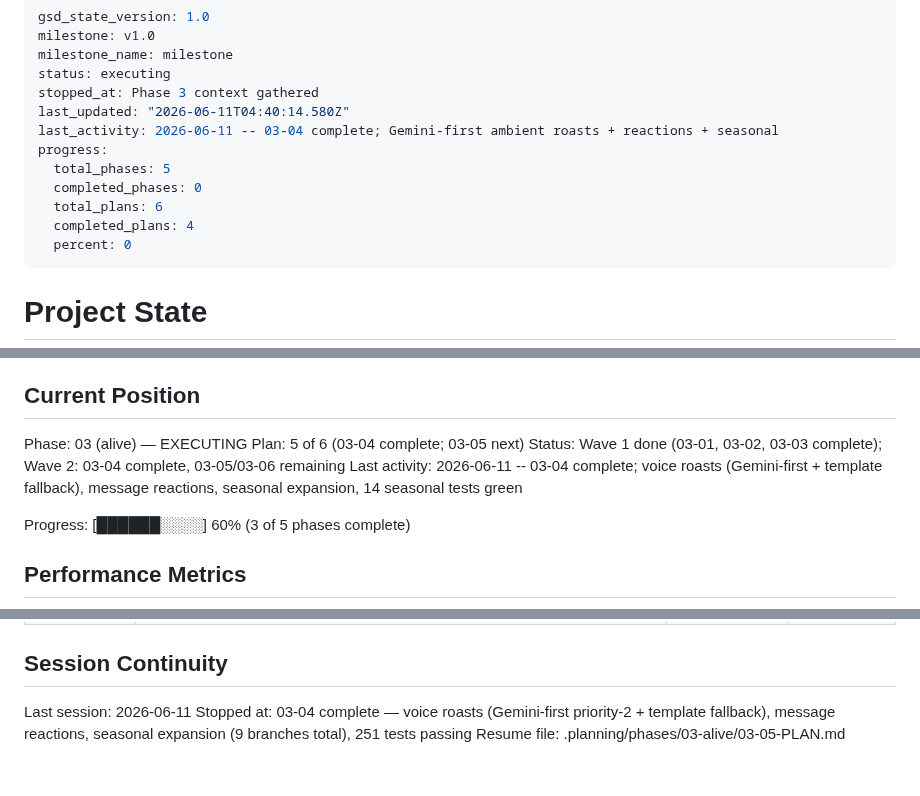
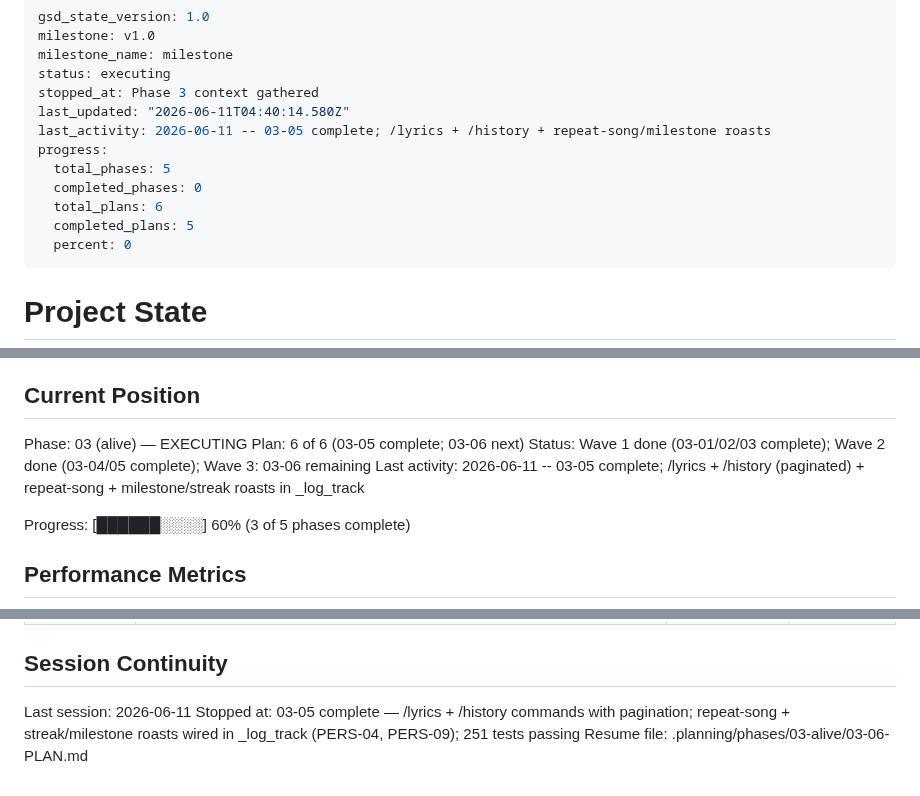
Before and after one commit to jadrianports/dexter, a Markdown page: .planning/STATE.md, 3 parts joined by grey strips. GitHub-like rendering.

Commit message:
docs(03-05): add plan summary; mark complete
- 03-05-SUMMARY.md: /lyrics + /history + PERS-04/PERS-09 roast wiring documented
- STATE.md: position advanced to 03-06; Wave 2 marked done

```diff
--- a/.planning/STATE.md
+++ b/.planning/STATE.md
@@ -5,12 +5,12 @@ milestone_name: milestone
 status: executing
 stopped_at: Phase 3 context gathered
 last_updated: "2026-06-11T04:40:14.580Z"
-last_activity: 2026-06-11 -- 03-04 complete; Gemini-first ambient roasts + reactions + seasonal
+last_activity: 2026-06-11 -- 03-05 complete; /lyrics + /history + repeat-song/milestone roasts
 progress:
   total_phases: 5
   completed_phases: 0
   total_plans: 6
-  completed_plans: 4
+  completed_plans: 5
   percent: 0
 ---
 
@@ -26,9 +26,9 @@ See: .planning/PROJECT.md (updated 2026-06-11)
 ## Current Position
 
 Phase: 03 (alive) — EXECUTING
-Plan: 5 of 6 (03-04 complete; 03-05 next)
-Status: Wave 1 done (03-01, 03-02, 03-03 complete); Wave 2: 03-04 complete, 03-05/03-06 remaining
-Last activity: 2026-06-11 -- 03-04 complete; voice roasts (Gemini-first + template fallback), message reactions, seasonal expansion, 14 seasonal tests green
+Plan: 6 of 6 (03-05 complete; 03-06 next)
+Status: Wave 1 done (03-01/02/03 complete); Wave 2 done (03-04/05 complete); Wave 3: 03-06 remaining
+Last activity: 2026-06-11 -- 03-05 complete; /lyrics + /history (paginated) + repeat-song + milestone/streak roasts in _log_track
 
 Progress: [██████░░░░] 60% (3 of 5 phases complete)
 
@@ -91,5 +91,5 @@ Items acknowledged and carried forward:
 ## Session Continuity
 
 Last session: 2026-06-11
-Stopped at: 03-04 complete — voice roasts (Gemini-first priority-2 + template fallback), message reactions, seasonal expansion (9 branches total), 251 tests passing
-Resume file: .planning/phases/03-alive/03-05-PLAN.md
+Stopped at: 03-05 complete — /lyrics + /history commands with pagination; repeat-song + streak/milestone roasts wired in _log_track (PERS-04, PERS-09); 251 tests passing
+Resume file: .planning/phases/03-alive/03-06-PLAN.md
```
Also changed, not shown: 1 other file.
